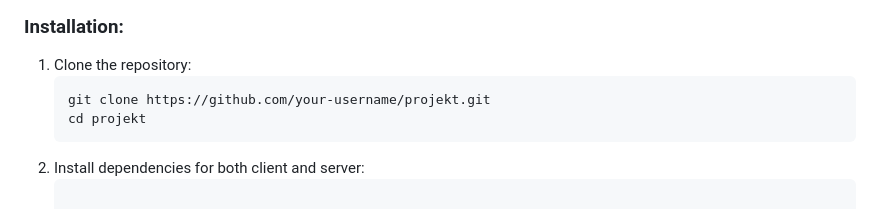
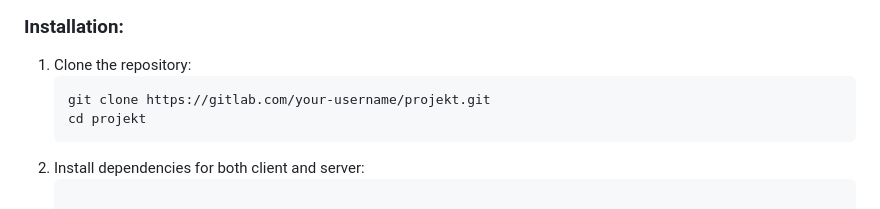
Before and after one commit to AyhamJo7/Projekt, a Markdown page: README.md, the part around the change. Rendered like a GitHub page.

````diff
--- a/README.md
+++ b/README.md
@@ -35,7 +35,7 @@ The **Pile of Shame** is a web application designed to help users manage and org
 ### Installation:
 1. Clone the repository:
    ```bash
-   git clone https://github.com/your-username/projekt.git
+   git clone https://gitlab.com/your-username/projekt.git
    cd projekt
 2. Install dependencies for both client and server:
    ```bash
````
